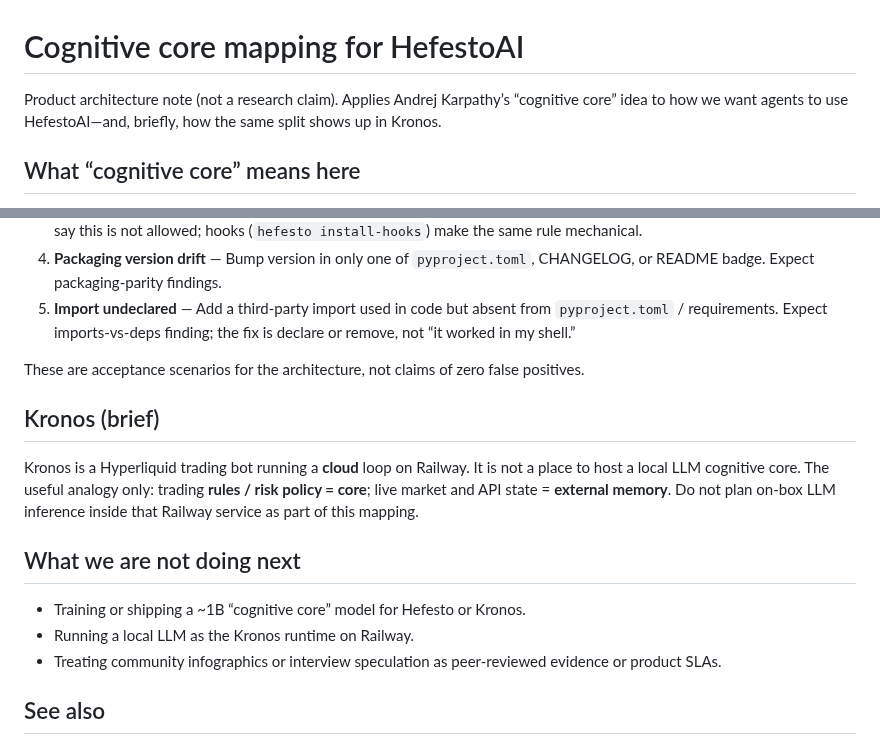
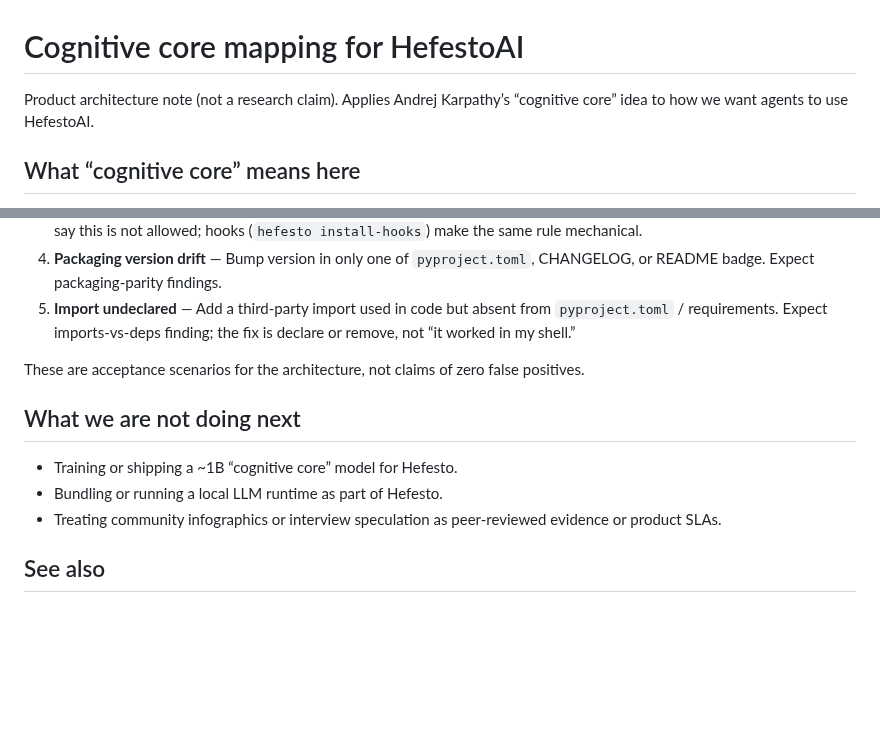
Before and after one commit to artvepa80/Agents-Hefesto, a Markdown page: docs/cognitive-core.md, 2 parts joined by grey strips. Rendered like a GitHub page; blank space fills up the shorter version.

Commit message:
docs(cognitive-core): keep the mapping HefestoAI-only, add CHANGELOG and worklog

```diff
--- a/docs/cognitive-core.md
+++ b/docs/cognitive-core.md
@@ -1,8 +1,7 @@
 # Cognitive core mapping for HefestoAI
 
 Product architecture note (not a research claim). Applies Andrej Karpathy’s
-“cognitive core” idea to how we want agents to use HefestoAI—and, briefly,
-how the same split shows up in Kronos.
+“cognitive core” idea to how we want agents to use HefestoAI.
 
 ## What “cognitive core” means here
 
@@ -63,18 +62,10 @@ Use these as manual or CI-oriented checks that the core-vs-memory split holds:
 These are acceptance scenarios for the architecture, not claims of zero false
 positives.
 
-## Kronos (brief)
-
-Kronos is a Hyperliquid trading bot running a **cloud** loop on Railway. It is
-not a place to host a local LLM cognitive core. The useful analogy only: trading
-**rules / risk policy = core**; live market and API state = **external memory**.
-Do not plan on-box LLM inference inside that Railway service as part of this
-mapping.
-
 ## What we are not doing next
 
-- Training or shipping a ~1B “cognitive core” model for Hefesto or Kronos.
-- Running a local LLM as the Kronos runtime on Railway.
+- Training or shipping a ~1B “cognitive core” model for Hefesto.
+- Bundling or running a local LLM runtime as part of Hefesto.
 - Treating community infographics or interview speculation as peer-reviewed
   evidence or product SLAs.
 
```
Also changed, not shown: CHANGELOG.md (+5 -0 lines), docs/worklog/2026-10-10-docs-cognitive-core.md (added, +23 -0 lines).
